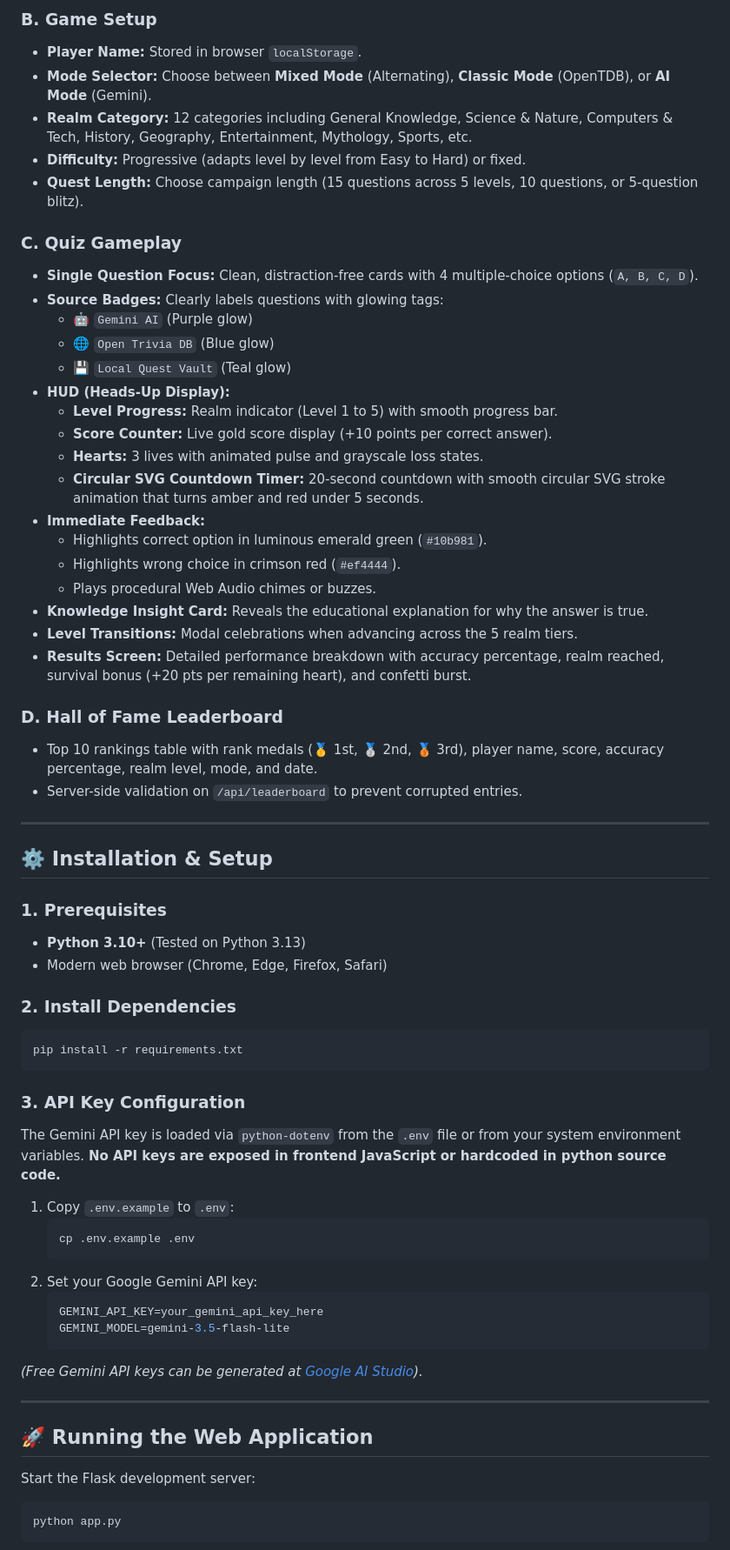
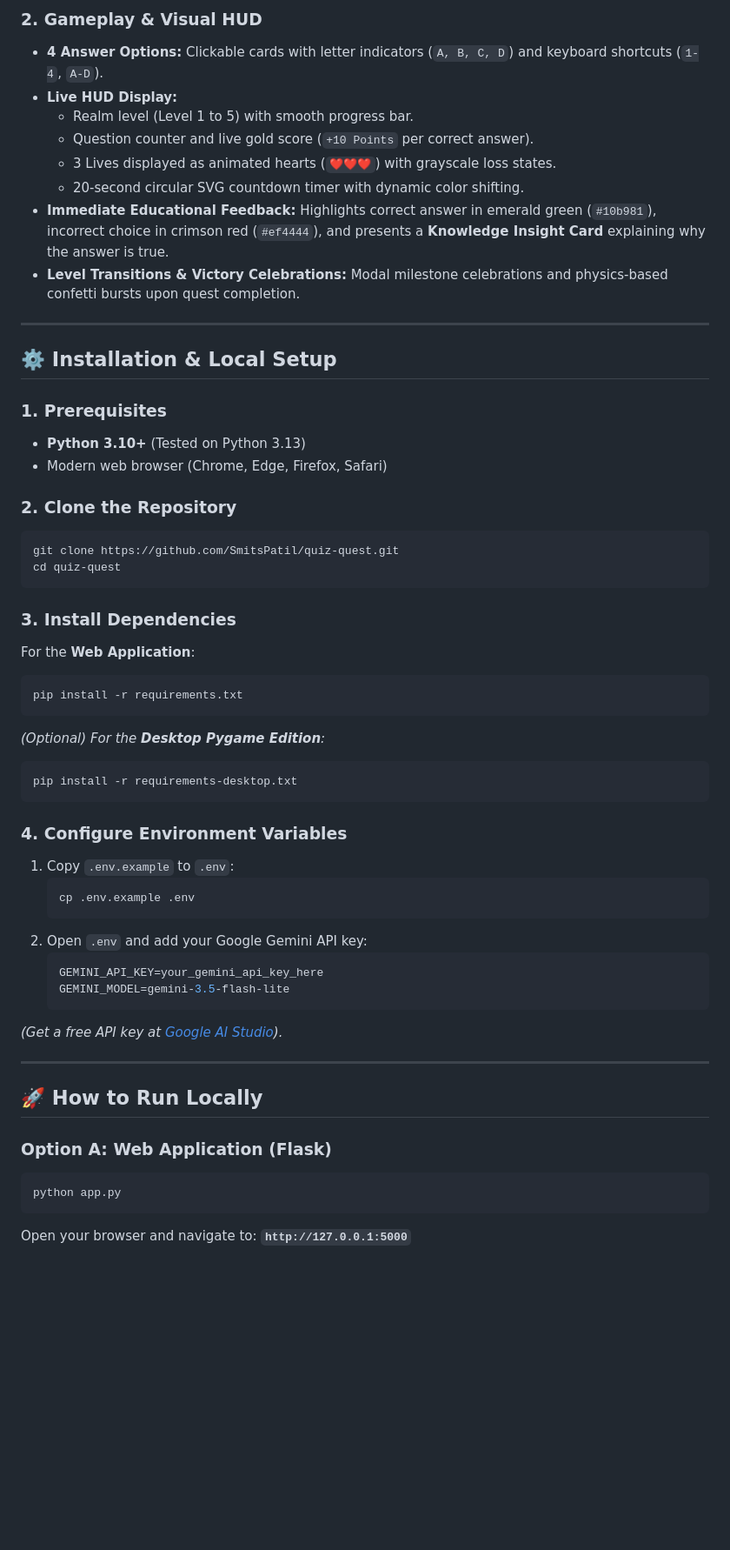
Before and after one commit to SmitsPatil/quiz-quest, a Markdown page: README.md, the part around one of its changes. Shown at 87% size. Rendered like a GitHub page; blank space fills up the shorter version.

````diff
--- a/README.md
+++ b/README.md
@@ -60,68 +78,58 @@ QuizQuest/
 
-### B. Game Setup
-- **Player Name:** Stored in browser `localStorage`.
-- **Mode Selector:** Choose between **Mixed Mode** (Alternating), **Classic Mode** (OpenTDB), or **AI Mode** (Gemini).
-- **Realm Category:** 12 categories including General Knowledge, Science & Nature, Computers & Tech, History, Geography, Entertainment, Mythology, Sports, etc.
-- **Difficulty:** Progressive (adapts level by level from Easy to Hard) or fixed.
-- **Quest Length:** Choose campaign length (15 questions across 5 levels, 10 questions, or 5-question blitz).
-
-### C. Quiz Gameplay
-- **Single Question Focus:** Clean, distraction-free cards with 4 multiple-choice options (`A, B, C, D`).
-- **Source Badges:** Clearly labels questions with glowing tags:
-  - 🤖 `Gemini AI` (Purple glow)
-  - 🌐 `Open Trivia DB` (Blue glow)
-  - 💾 `Local Quest Vault` (Teal glow)
-- **HUD (Heads-Up Display):**
-  - **Level Progress:** Realm indicator (Level 1 to 5) with smooth progress bar.
-  - **Score Counter:** Live gold score display (+10 points per correct answer).
-  - **Hearts:** 3 lives with animated pulse and grayscale loss states.
-  - **Circular SVG Countdown Timer:** 20-second countdown with smooth circular SVG stroke animation that turns amber and red under 5 seconds.
-- **Immediate Feedback:**
-  - Highlights correct option in luminous emerald green (`#10b981`).
-  - Highlights wrong choice in crimson red (`#ef4444`).
-  - Plays procedural Web Audio chimes or buzzes.
-- **Knowledge Insight Card:** Reveals the educational explanation for why the answer is true.
-- **Level Transitions:** Modal celebrations when advancing across the 5 realm tiers.
-- **Results Screen:** Detailed performance breakdown with accuracy percentage, realm reached, survival bonus (+20 pts per remaining heart), and confetti burst.
-
-### D. Hall of Fame Leaderboard
-- Top 10 rankings table with rank medals (🥇 1st, 🥈 2nd, 🥉 3rd), player name, score, accuracy percentage, realm level, mode, and date.
-- Server-side validation on `/api/leaderboard` to prevent corrupted entries.
+### 2. Gameplay & Visual HUD
+- **4 Answer Options:** Clickable cards with letter indicators (`A, B, C, D`) and keyboard shortcuts (`1-4`, `A-D`).
+- **Live HUD Display:**
+  - Realm level (Level 1 to 5) with smooth progress bar.
+  - Question counter and live gold score (`+10 Points` per correct answer).
+  - 3 Lives displayed as animated hearts (`❤️❤️❤️`) with grayscale loss states.
+  - 20-second circular SVG countdown timer with dynamic color shifting.
+- **Immediate Educational Feedback:** Highlights correct answer in emerald green (`#10b981`), incorrect choice in crimson red (`#ef4444`), and presents a **Knowledge Insight Card** explaining why the answer is true.
+- **Level Transitions & Victory Celebrations:** Modal milestone celebrations and physics-based confetti bursts upon quest completion.
 
 ---
 
-## ⚙️ Installation & Setup
+## ⚙️ Installation & Local Setup
 
 ### 1. Prerequisites
 - **Python 3.10+** (Tested on Python 3.13)
 - Modern web browser (Chrome, Edge, Firefox, Safari)
 
-### 2. Install Dependencies
+### 2. Clone the Repository
+```bash
+git clone https://github.com/SmitsPatil/quiz-quest.git
+cd quiz-quest
+```
+
+### 3. Install Dependencies
+For the **Web Application**:
 ```bash
 pip install -r requirements.txt
 ```
 
-### 3. API Key Configuration
-The Gemini API key is loaded via `python-dotenv` from the `.env` file or from your system environment variables. **No API keys are exposed in frontend JavaScript or hardcoded in python source code.**
+*(Optional) For the **Desktop Pygame Edition**:*
+```bash
+pip install -r requirements-desktop.txt
+```
 
+### 4. Configure Environment Variables
 1. Copy `.env.example` to `.env`:
    ```bash
    cp .env.example .env
    ```
-2. Set your Google Gemini API key:
+2. Open `.env` and add your Google Gemini API key:
    ```ini
    GEMINI_API_KEY=your_gemini_api_key_here
    GEMINI_MODEL=gemini-3.5-flash-lite
    ```
-*(Free Gemini API keys can be generated at [Google AI Studio](https://aistudio.google.com/)).*
+*(Get a free API key at [Google AI Studio](https://aistudio.google.com/)).*
 
 ---
 
-## 🚀 Running the Web Application
+## 🚀 How to Run Locally
 
-Start the Flask development server:
-
+### Option A: Web Application (Flask)
 ```bash
 python app.py
 ```
+Open your browser and navigate to: **`http://127.0.0.1:5000`**
 
````
Also changed, not shown: other parts of README.md (+101 -63 lines).
